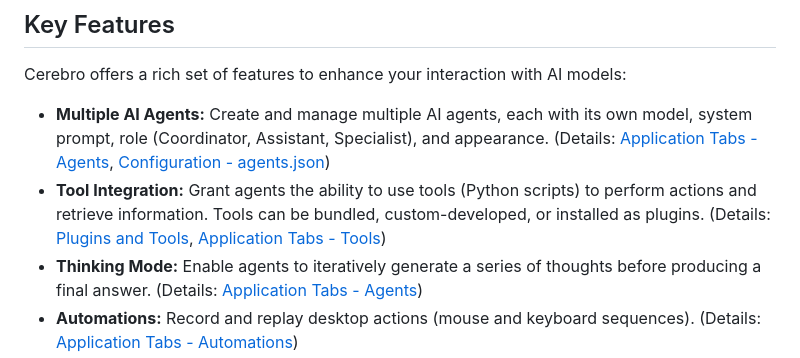
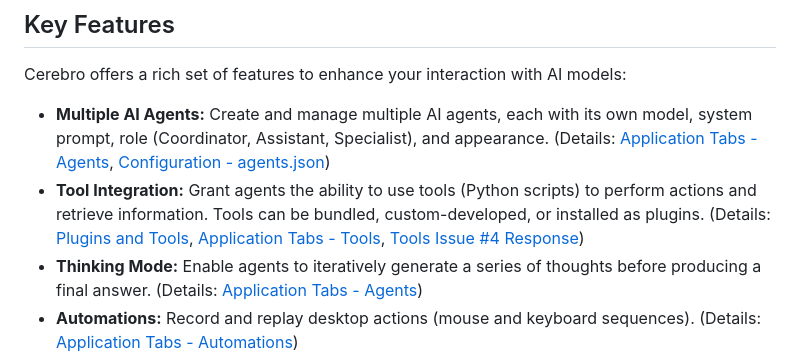
Before and after one commit to DanteMarone/Cerebro, a Markdown page: README.md, the part around the change. Drawn GitHub-style.

Commit message:
Document tool management improvements

```diff
--- a/README.md
+++ b/README.md
@@ -9,7 +9,7 @@ Cerebro is a desktop chat application built with PyQt5 that allows you to intera
 Cerebro offers a rich set of features to enhance your interaction with AI models:
 
 *   **Multiple AI Agents:** Create and manage multiple AI agents, each with its own model, system prompt, role (Coordinator, Assistant, Specialist), and appearance. (Details: [Application Tabs - Agents](docs/app_tabs.md#agents-tab), [Configuration - agents.json](docs/configuration.md#agentsjson))
-*   **Tool Integration:** Grant agents the ability to use tools (Python scripts) to perform actions and retrieve information. Tools can be bundled, custom-developed, or installed as plugins. (Details: [Plugins and Tools](docs/plugins.md), [Application Tabs - Tools](docs/app_tabs.md#tools-tab))
+*   **Tool Integration:** Grant agents the ability to use tools (Python scripts) to perform actions and retrieve information. Tools can be bundled, custom-developed, or installed as plugins. (Details: [Plugins and Tools](docs/plugins.md), [Application Tabs - Tools](docs/app_tabs.md#tools-tab), [Tools Issue #4 Response](docs/tools_issue_4_response.md))
 *   **Thinking Mode:** Enable agents to iteratively generate a series of thoughts before producing a final answer. (Details: [Application Tabs - Agents](docs/app_tabs.md#agents-tab))
 *   **Automations:** Record and replay desktop actions (mouse and keyboard sequences). (Details: [Application Tabs - Automations](docs/app_tabs.md#automations-tab))
 * **Task Scheduling:** Schedule prompts for agents to run at specific times, with optional repetition, drag-and-drop reordering, duplication, undo after deletion, inline editing, and bulk editing. (Details: [Application Tabs - Tasks](docs/app_tabs.md#tasks-tab))
```
Also changed, not shown: docs/app_tabs.md (+3 -0 lines), docs/tools_issue_4_response.md (added, +9 -0 lines).
